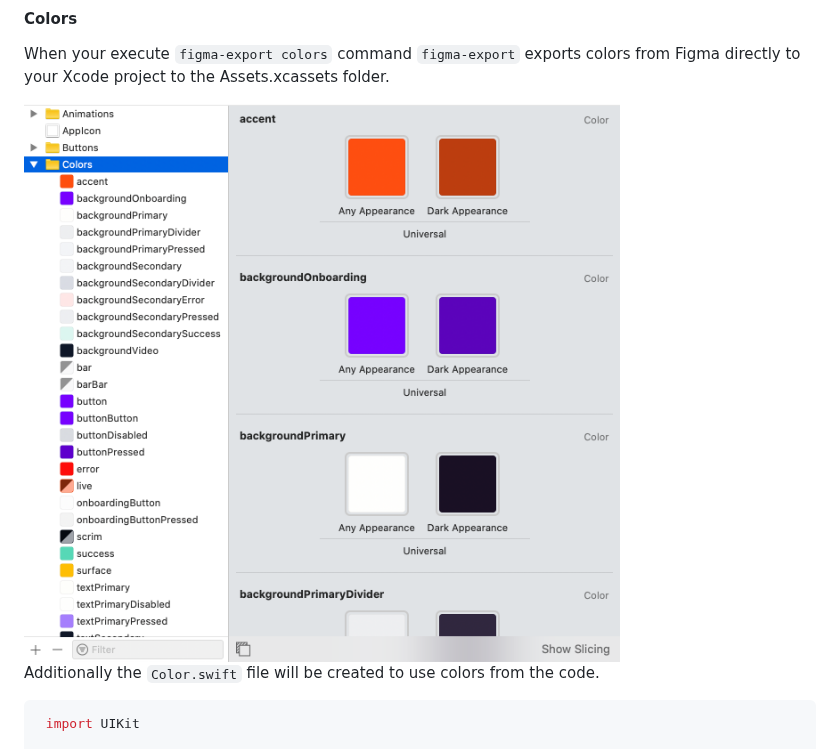
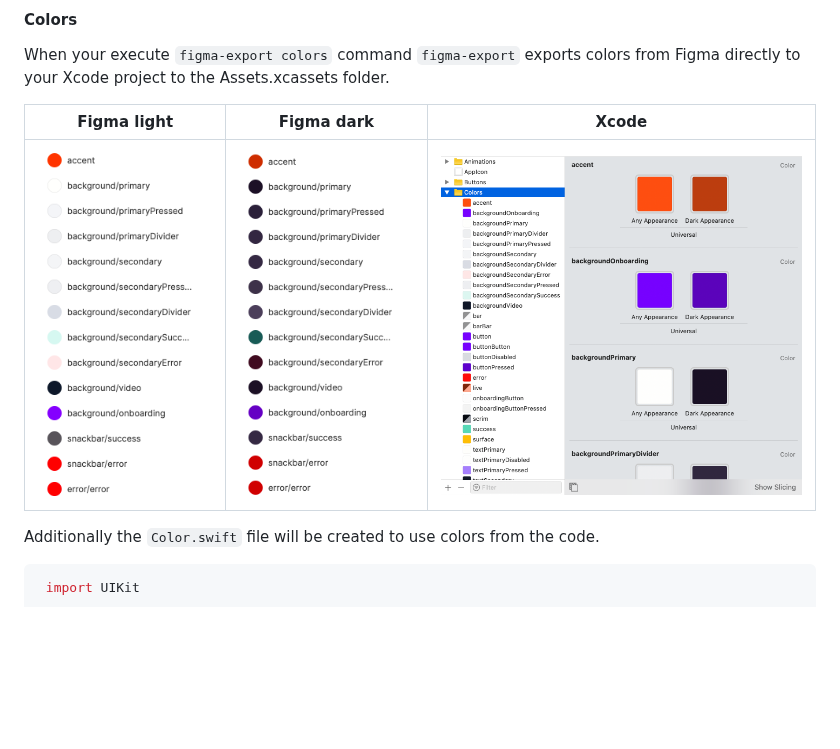
Before and after one commit to RedMadRobot/figma-export, a Markdown page: README.md, the part around the change. Rendered like a GitHub page; pictures changed too: images/figma_colors.png (added), images/figma_colors_dark.png (added); blank space fills up the shorter version.

Commit message:
Add an example of Figma color styles to README

```diff
--- a/README.md
+++ b/README.md
@@ -28,7 +28,9 @@ Why we developed this utility:
 
 When your execute `figma-export colors` command `figma-export` exports colors from Figma directly to your Xcode project to the Assets.xcassets folder.
 
-<img src="images/xcode.png" width="700"/>
+Figma light | Figma dark | Xcode
+------------ | ------------- | -------------
+<img src="images/figma_colors.png" width="229"/> | <img src="images/figma_colors_dark.png" width="229"/> | <img src="images/xcode.png" width="500"/>
 
 Additionally the `Color.swift` file will be created to use colors from the code.
 
```
